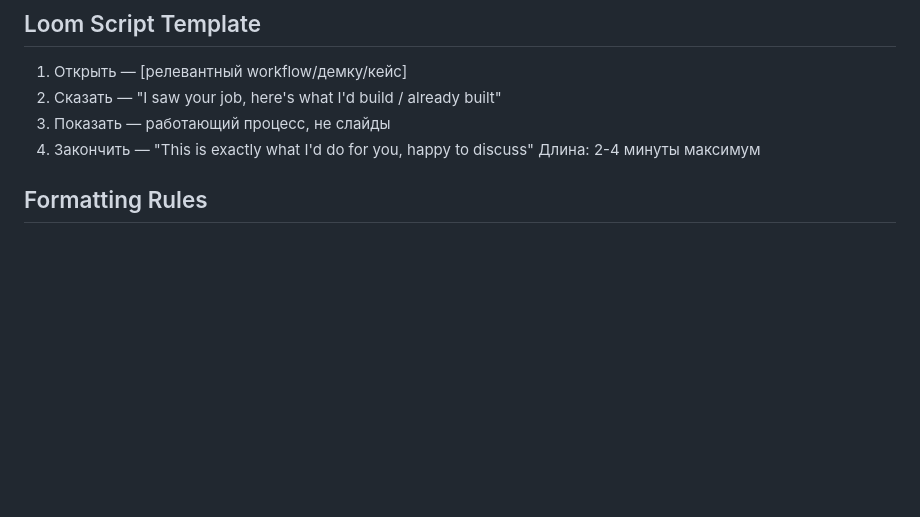
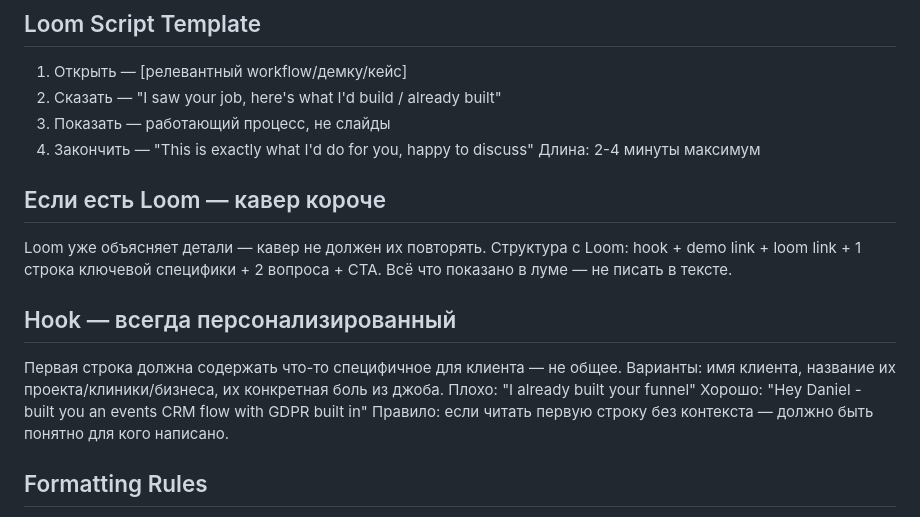
Before and after one commit to LeonidSvb/upwork-proposal, a Markdown page: arsenal/cover-letter.md, the part around the change. Rendered like a GitHub page; blank space fills up the shorter version.

Commit message:
chore: add Loom brevity rule and hook personalization rule to arsenal
Co-Authored-By: Claude Sonnet 4.6 <noreply@anthropic.com>

```diff
--- a/arsenal/cover-letter.md
+++ b/arsenal/cover-letter.md
@@ -21,6 +21,18 @@
 3. Показать — работающий процесс, не слайды
 4. Закончить — "This is exactly what I'd do for you, happy to discuss"
 Длина: 2-4 минуты максимум
+
+## Если есть Loom — кавер короче
+Loom уже объясняет детали — кавер не должен их повторять.
+Структура с Loom: hook + demo link + loom link + 1 строка ключевой специфики + 2 вопроса + CTA.
+Всё что показано в луме — не писать в тексте.
+
+## Hook — всегда персонализированный
+Первая строка должна содержать что-то специфичное для клиента — не общее.
+Варианты: имя клиента, название их проекта/клиники/бизнеса, их конкретная боль из джоба.
+Плохо: "I already built your funnel"
+Хорошо: "Hey Daniel - built you an events CRM flow with GDPR built in"
+Правило: если читать первую строку без контекста — должно быть понятно для кого написано.
 
 ## Formatting Rules
 - Дефис только короткий (-), никогда длинное тире (—)
```
